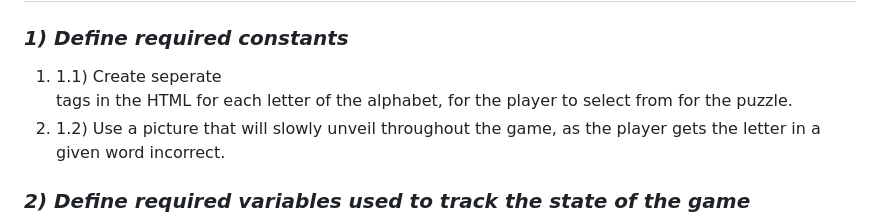
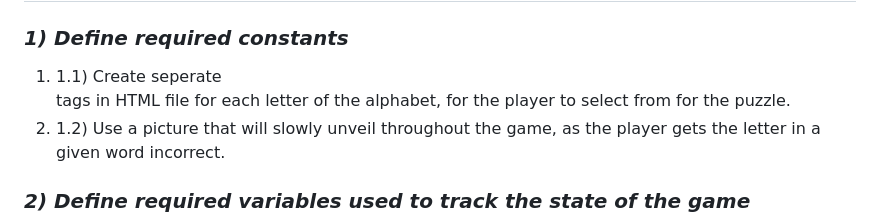
Before and after one commit to cokorie/spaceman, a Markdown page: pseudcode.md, the part around the change. GitHub-like rendering.

Commit message:
update line in pseudocode

```diff
--- a/pseudcode.md
+++ b/pseudcode.md
@@ -1,7 +1,7 @@
 # Spaceman Pseudocode
 
 ### _1) Define required constants_
- 1. 1.1) Create seperate <div> tags in the HTML for each letter of the alphabet, for the player to select from for the puzzle.
+ 1. 1.1) Create seperate <div> tags in HTML file for each letter of the alphabet, for the player to select from for the puzzle.
   1. 1.2) Use a picture that will slowly unveil throughout the game, as the player gets the letter in a given word incorrect.
 
 ### _2) Define required variables used to track the state of the game_
```
